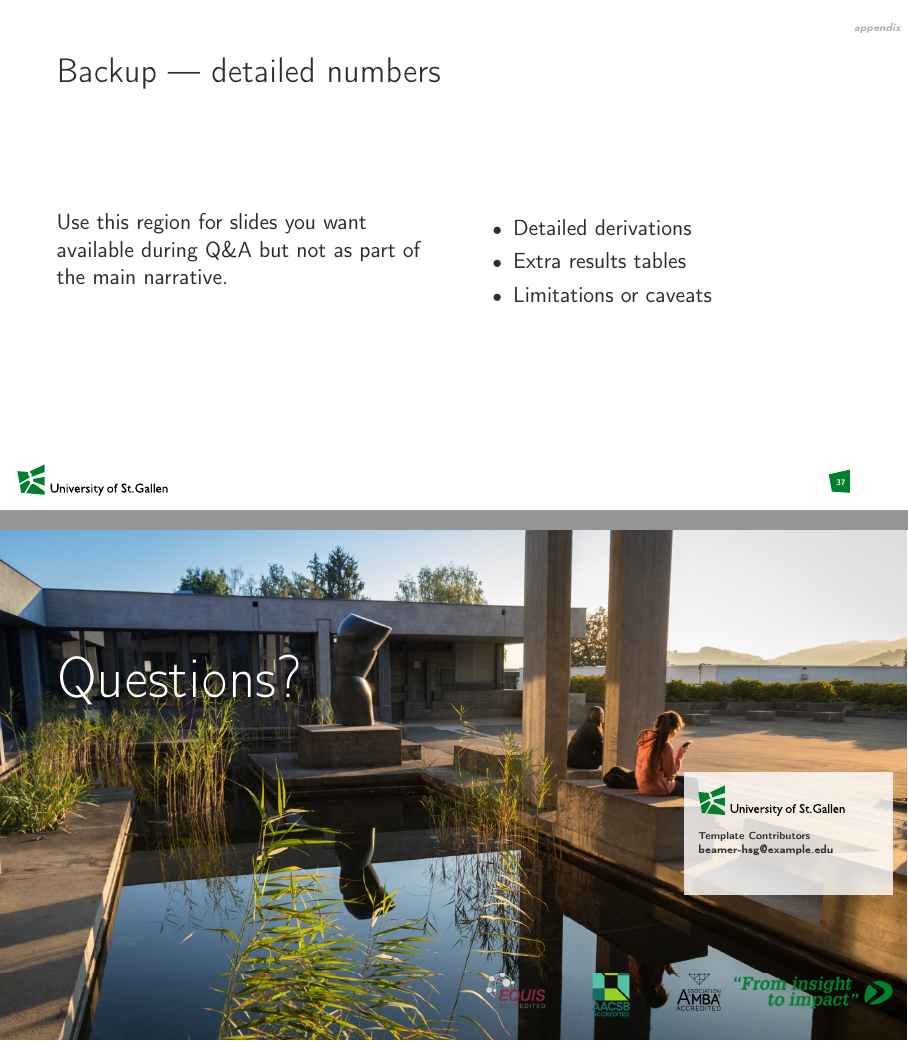
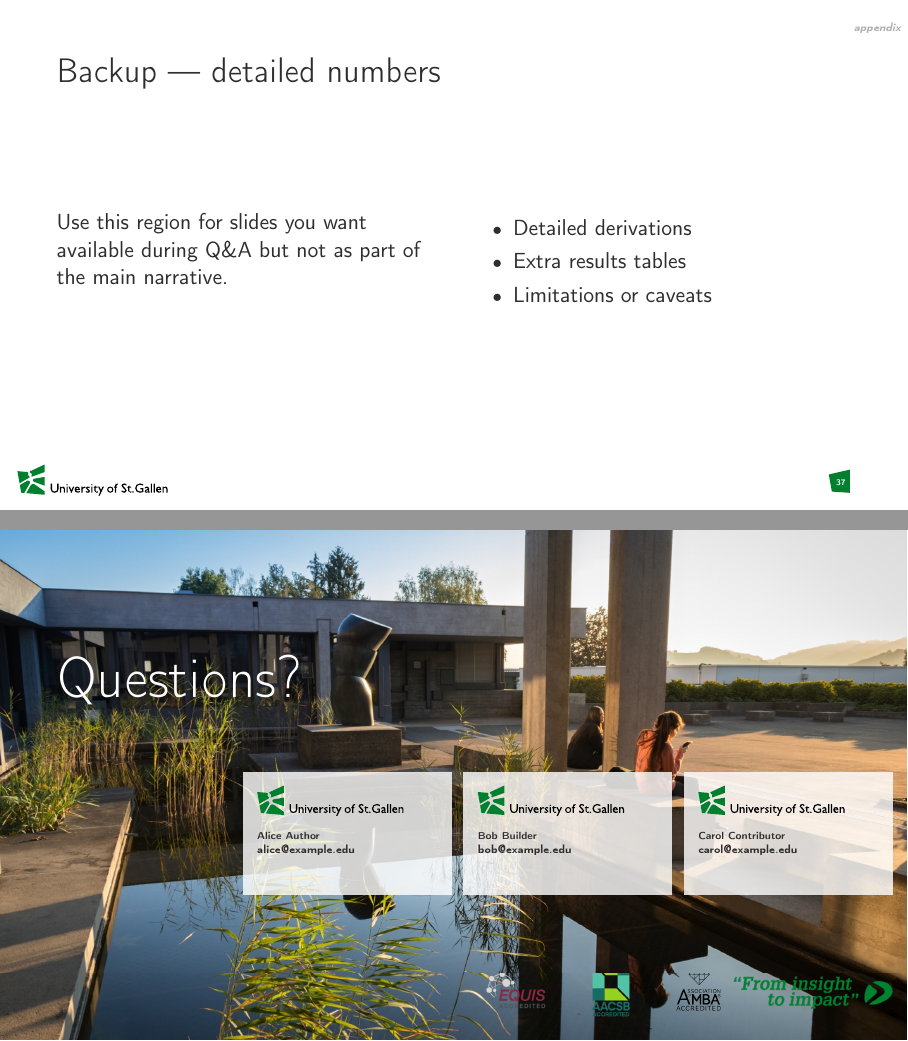
Before and after one commit to brunobastosrodrigues/beamer-hsg, LaTeX slides (example/demo-using-the-template.tex, which reads beamerthemeHSG.sty): pages 37 and 38 of 38, joined at a grey line. The pictures show the PDF file example/demo-using-the-template.pdf that the author committed with the source.

Commit message:
Closing slide: one translucent contact box per author
\hsgclosingcontact is now repeatable; each call appends a box to the
closing slide. Boxes lay out right-to-left from the master's anchor
position, 0.20 cm gutter, up to 4 fit on the 16 cm canvas. Existing
single-call decks render identically. If \hsgclosingcontact is never
called, falls back to one box containing \insertauthor.

```diff
--- a/beamerthemeHSG.sty
+++ b/beamerthemeHSG.sty
@@ -809,15 +809,22 @@
 \def\@hsgclosingphoto{hsg-closing-campus.jpg}
 \newcommand{\hsgclosingphoto}[1]{\def\@hsgclosingphoto{#1}}
 
-% Contact info shown inside the translucent white box on the closing slide.
-% Defaults to \insertauthor from the title block. Email is optional.
-% Override with \hsgclosingcontact{title+name}{email}.
-%   e.g. \hsgclosingcontact{Prof. Dr. Bruno Rodrigues}{bruno.rodrigues@unisg.ch}
-\def\@hsgclosingcontactname{\insertauthor}
-\def\@hsgclosingcontactemail{}
+% Contact info shown as one translucent white box per author on the closing
+% slide. Call \hsgclosingcontact once per author; each call appends a box.
+% Boxes lay out right-to-left so the rightmost box matches the master.
+% Up to 4 authors fit on a 16 cm canvas; beyond that boxes overflow the
+% left margin and the deck should switch to a single shared box.
+%   \hsgclosingcontact{Bruno Rodrigues}{bruno.rodrigues@unisg.ch}
+%   \hsgclosingcontact{Jinyuan Zhang}{jinyuan.zhang@unisg.ch}
+% If no \hsgclosingcontact is called, the closing slide falls back to one
+% box containing \insertauthor.
+\newcounter{hsg@cccount}
+\setcounter{hsg@cccount}{0}
+
 \newcommand{\hsgclosingcontact}[2]{%
-  \def\@hsgclosingcontactname{#1}%
-  \def\@hsgclosingcontactemail{#2}%
+  \stepcounter{hsg@cccount}%
+  \expandafter\xdef\csname hsg@ccname\arabic{hsg@cccount}\endcsname{#1}%
+  \expandafter\xdef\csname hsg@ccmail\arabic{hsg@cccount}\endcsname{#2}%
 }
 
 \newcommand{\hsgclosing}{%
--- a/example/demo-using-the-template.tex
+++ b/example/demo-using-the-template.tex
@@ -24,9 +24,9 @@
 \coursefooter{Template tutorial}
 \coverimage{hsg-closing-campus.jpg}
 
-\hsgclosingcontact
-  {Template Contributors}
-  {beamer-hsg@example.edu}
+\hsgclosingcontact{Alice Author}{alice@example.edu}
+\hsgclosingcontact{Bob Builder}{bob@example.edu}
+\hsgclosingcontact{Carol Contributor}{carol@example.edu}
 
 \hsgsetsections{Setup, Slide types, Figures \& tables, Workflows, Tips}
 
```
Also changed, not shown: example/demo-using-the-template.pdf, beamerthemeHSG.sty (29 more changed lines). Lines whose indentation alone changed are shown as unchanged.
